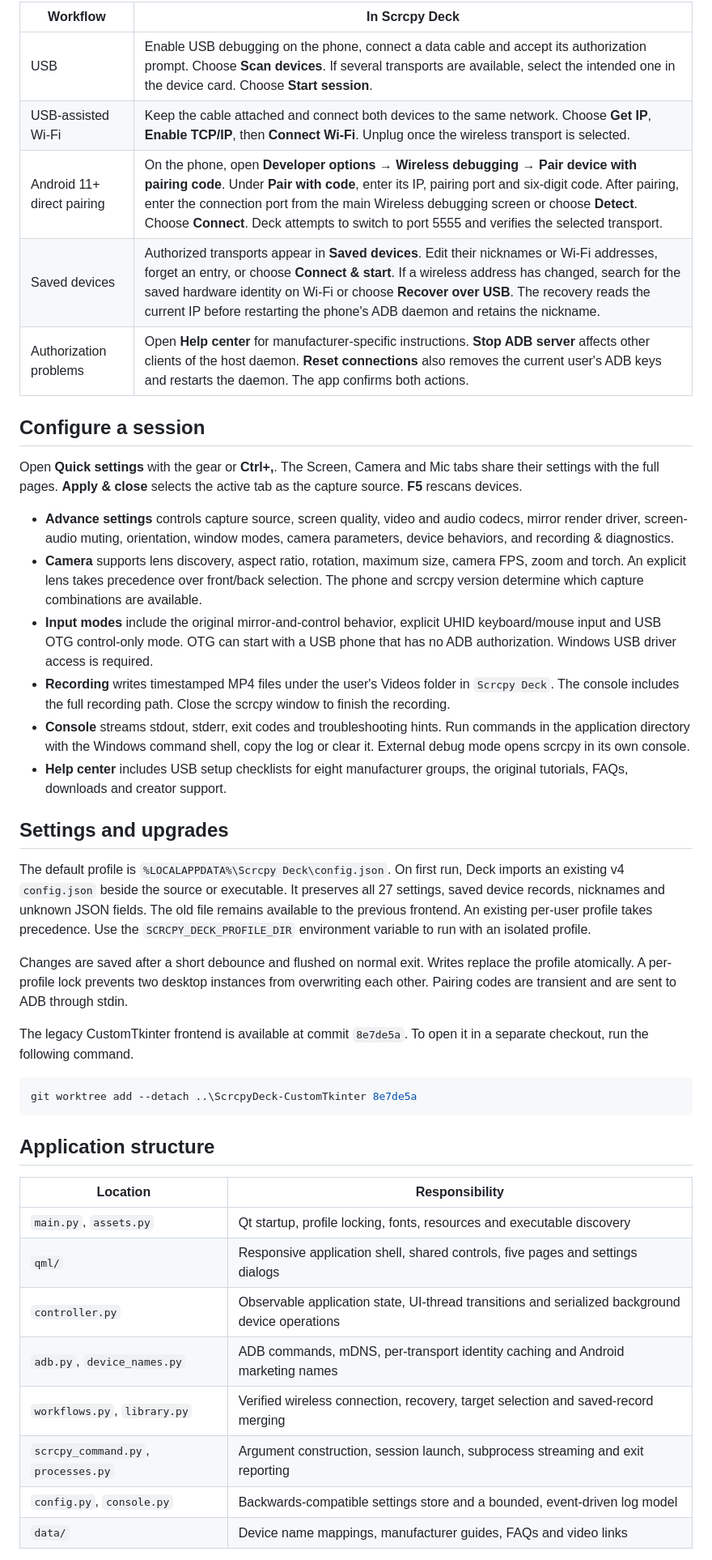
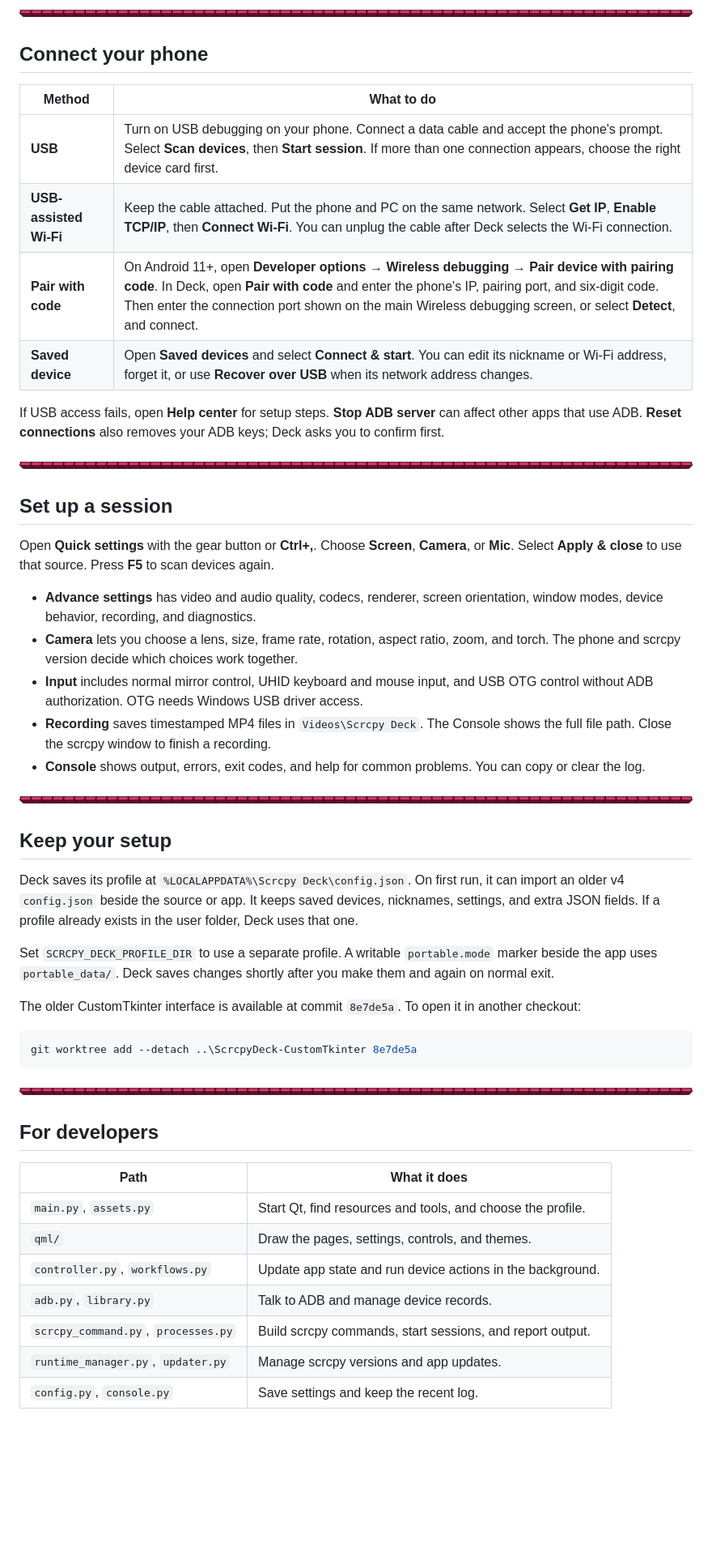
Before and after one commit to EXPOSUREEE/Scrcpy-GUI-by-EXPOSUREEE, a Markdown page: README.md, the part around one of its changes. Shown at 81% size. Rendered like a GitHub page; pictures changed too: assets/readme/divider-pink.png (added); blank space fills up the shorter version.

````diff
--- a/README.md
+++ b/README.md
@@ -20,45 +83,54 @@ Extract the complete Windows x64 scrcpy distribution into `runtime/` beside `mai
 
-| Workflow | In Scrcpy Deck |
+<img src="assets/readme/divider-pink.png" alt="" width="100%" />
+
+## Connect your phone
+
+| Method | What to do |
 | --- | --- |
-| USB | Enable USB debugging on the phone, connect a data cable and accept its authorization prompt. Choose **Scan devices**. If several transports are available, select the intended one in the device card. Choose **Start session**. |
-| USB-assisted Wi-Fi | Keep the cable attached and connect both devices to the same network. Choose **Get IP**, **Enable TCP/IP**, then **Connect Wi-Fi**. Unplug once the wireless transport is selected. |
-| Android 11+ direct pairing | On the phone, open **Developer options → Wireless debugging → Pair device with pairing code**. Under **Pair with code**, enter its IP, pairing port and six-digit code. After pairing, enter the connection port from the main Wireless debugging screen or choose **Detect**. Choose **Connect**. Deck attempts to switch to port 5555 and verifies the selected transport. |
-| Saved devices | Authorized transports appear in **Saved devices**. Edit their nicknames or Wi-Fi addresses, forget an entry, or choose **Connect & start**. If a wireless address has changed, search for the saved hardware identity on Wi-Fi or choose **Recover over USB**. The recovery reads the current IP before restarting the phone's ADB daemon and retains the nickname. |
-| Authorization problems | Open **Help center** for manufacturer-specific instructions. **Stop ADB server** affects other clients of the host daemon. **Reset connections** also removes the current user's ADB keys and restarts the daemon. The app confirms both actions. |
+| **USB** | Turn on USB debugging on your phone. Connect a data cable and accept the phone's prompt. Select **Scan devices**, then **Start session**. If more than one connection appears, choose the right device card first. |
+| **USB-assisted Wi-Fi** | Keep the cable attached. Put the phone and PC on the same network. Select **Get IP**, **Enable TCP/IP**, then **Connect Wi-Fi**. You can unplug the cable after Deck selects the Wi-Fi connection. |
+| **Pair with code** | On Android 11+, open **Developer options → Wireless debugging → Pair device with pairing code**. In Deck, open **Pair with code** and enter the phone's IP, pairing port, and six-digit code. Then enter the connection port shown on the main Wireless debugging screen, or select **Detect**, and connect. |
+| **Saved device** | Open **Saved devices** and select **Connect & start**. You can edit its nickname or Wi-Fi address, forget it, or use **Recover over USB** when its network address changes. |
 
-## Configure a session
+If USB access fails, open **Help center** for setup steps. **Stop ADB server** can affect other apps that use ADB. **Reset connections** also removes your ADB keys; Deck asks you to confirm first.
 
-Open **Quick settings** with the gear or **Ctrl+,**. The Screen, Camera and Mic tabs share their settings with the full pages. **Apply & close** selects the active tab as the capture source. **F5** rescans devices.
+<img src="assets/readme/divider-pink.png" alt="" width="100%" />
 
-- **Advance settings** controls capture source, screen quality, video and audio codecs, mirror render driver, screen-audio muting, orientation, window modes, camera parameters, device behaviors, and recording & diagnostics.
-- **Camera** supports lens discovery, aspect ratio, rotation, maximum size, camera FPS, zoom and torch. An explicit lens takes precedence over front/back selection. The phone and scrcpy version determine which capture combinations are available.
-- **Input modes** include the original mirror-and-control behavior, explicit UHID keyboard/mouse input and USB OTG control-only mode. OTG can start with a USB phone that has no ADB authorization. Windows USB driver access is required.
-- **Recording** writes timestamped MP4 files under the user's Videos folder in `Scrcpy Deck`. The console includes the full recording path. Close the scrcpy window to finish the recording.
-- **Console** streams stdout, stderr, exit codes and troubleshooting hints. Run commands in the application directory with the Windows command shell, copy the log or clear it. External debug mode opens scrcpy in its own console.
-- **Help center** includes USB setup checklists for eight manufacturer groups, the original tutorials, FAQs, downloads and creator support.
+## Set up a session
 
-## Settings and upgrades
+Open **Quick settings** with the gear button or **Ctrl+,**. Choose **Screen**, **Camera**, or **Mic**. Select **Apply & close** to use that source. Press **F5** to scan devices again.
 
-The default profile is `%LOCALAPPDATA%\Scrcpy Deck\config.json`. On first run, Deck imports an existing v4 `config.json` beside the source or executable. It preserves all 27 settings, saved device records, nicknames and unknown JSON fields. The old file remains available to the previous frontend. An existing per-user profile takes precedence. Use the `SCRCPY_DECK_PROFILE_DIR` environment variable to run with an isolated profile.
+- **Advance settings** has video and audio quality, codecs, renderer, screen orientation, window modes, device behavior, recording, and diagnostics.
+- **Camera** lets you choose a lens, size, frame rate, rotation, aspect ratio, zoom, and torch. The phone and scrcpy version decide which choices work together.
+- **Input** includes normal mirror control, UHID keyboard and mouse input, and USB OTG control without ADB authorization. OTG needs Windows USB driver access.
+- **Recording** saves timestamped MP4 files in `Videos\Scrcpy Deck`. The Console shows the full file path. Close the scrcpy window to finish a recording.
+- **Console** shows output, errors, exit codes, and help for common problems. You can copy or clear the log.
 
-Changes are saved after a short debounce and flushed on normal exit. Writes replace the profile atomically. A per-profile lock prevents two desktop instances from overwriting each other. Pairing codes are transient and are sent to ADB through stdin.
+<img src="assets/readme/divider-pink.png" alt="" width="100%" />
 
-The legacy CustomTkinter frontend is available at commit `8e7de5a`. To open it in a separate checkout, run the following command.
+## Keep your setup
 
-```powershell
+Deck saves its profile at `%LOCALAPPDATA%\Scrcpy Deck\config.json`. On first run, it can import an older v4 `config.json` beside the source or app. It keeps saved devices, nicknames, settings, and extra JSON fields. If a profile already exists in the user folder, Deck uses that one.
+
+Set `SCRCPY_DECK_PROFILE_DIR` to use a separate profile. A writable `portable.mode` marker beside the app uses `portable_data/`. Deck saves changes shortly after you make them and again on normal exit.
+
+The older CustomTkinter interface is available at commit `8e7de5a`. To open it in another checkout:
+
+~~~powershell
 git worktree add --detach ..\ScrcpyDeck-CustomTkinter 8e7de5a
-```
+~~~
 
-## Application structure
+<img src="assets/readme/divider-pink.png" alt="" width="100%" />
 
-| Location | Responsibility |
+## For developers
+
+| Path | What it does |
 | --- | --- |
-| `main.py`, `assets.py` | Qt startup, profile locking, fonts, resources and executable discovery |
-| `qml/` | Responsive application shell, shared controls, five pages and settings dialogs |
-| `controller.py` | Observable application state, UI-thread transitions and serialized background device operations |
-| `adb.py`, `device_names.py` | ADB commands, mDNS, per-transport identity caching and Android marketing names |
-| `workflows.py`, `library.py` | Verified wireless connection, recovery, target selection and saved-record merging |
-| `scrcpy_command.py`, `processes.py` | Argument construction, session launch, subprocess streaming and exit reporting |
-| `config.py`, `console.py` | Backwards-compatible settings store and a bounded, event-driven log model |
-| `data/` | Device name mappings, manufacturer guides, FAQs and video links |
+| `main.py`, `assets.py` | Start Qt, find resources and tools, and choose the profile. |
+| `qml/` | Draw the pages, settings, controls, and themes. |
+| `controller.py`, `workflows.py` | Update app state and run device actions in the background. |
+| `adb.py`, `library.py` | Talk to ADB and manage device records. |
+| `scrcpy_command.py`, `processes.py` | Build scrcpy commands, start sessions, and report output. |
+| `runtime_manager.py`, `updater.py` | Manage scrcpy versions and app updates. |
+| `config.py`, `console.py` | Save settings and keep the recent log. |
 
````
Also changed, not shown: other parts of README.md (+79 -17 lines), assets/readme/features-banner.png (added), assets/readme/features-icon.png (added), assets/readme/ui-dark.png (added), assets/readme/ui-light.png (added), 1 other file.
